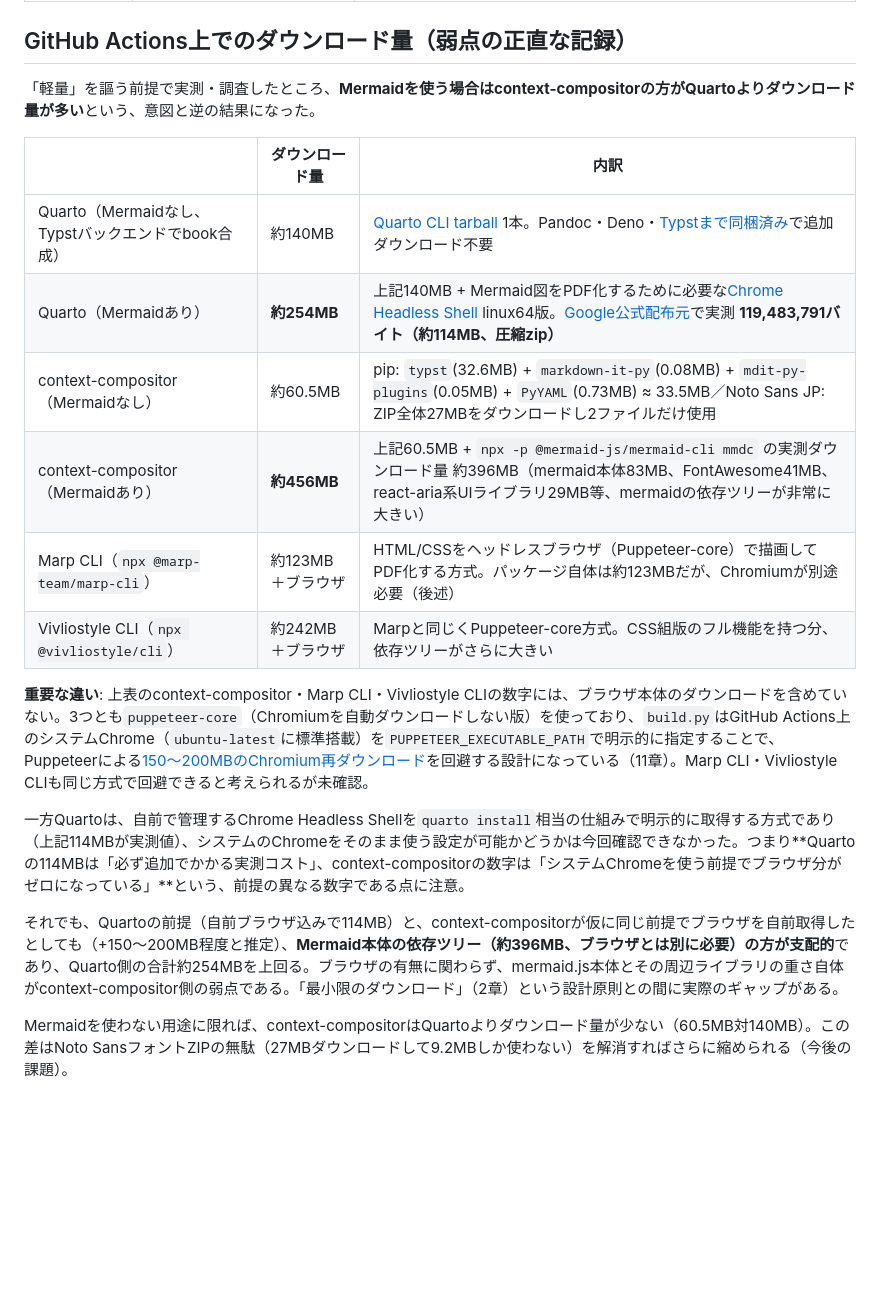
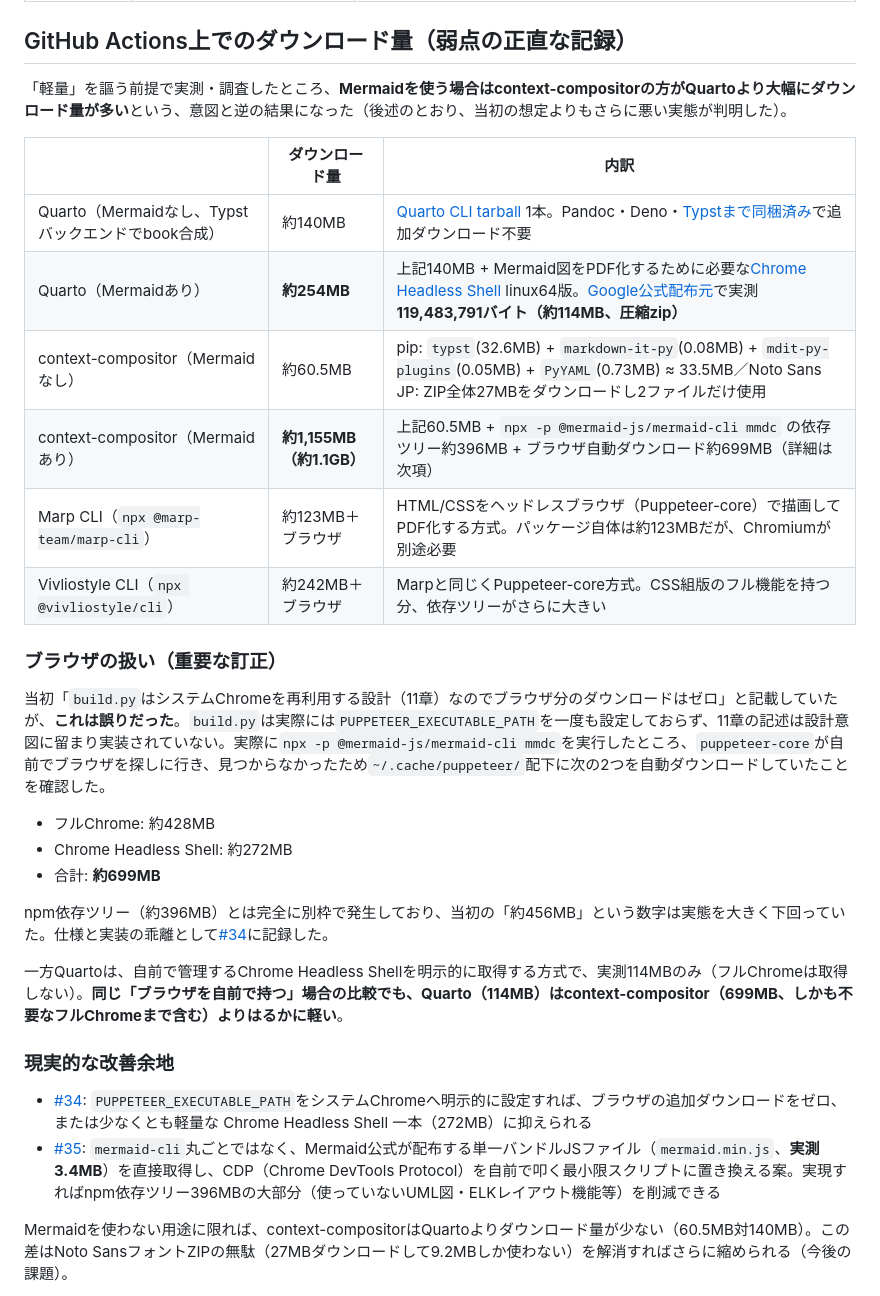
Before and after one commit to tokudiro/context-compositor, a Markdown page: doc/diff.md, the part around the change. Rendered like a GitHub page; blank space fills up the shorter version.

Commit message:
Correct diff.md: the "reuse system Chrome" claim was never implemented
build.py never actually sets PUPPETEER_EXECUTABLE_PATH despite chapter
11 documenting that as the design. Measured ~/.cache/puppeteer/ after
a real mmdc run and found puppeteer-core silently auto-downloaded both
a full Chrome (428MB) and Chrome Headless Shell (272MB), ~699MB total,
on top of the already-measured 396MB npm dependency tree. Total for
context-compositor+Mermaid is closer to 1.1GB, not the ~456MB
previously claimed. Filed #34 (fix the spec/implementation gap) and
#35 (replace mermaid-cli with the official 3.4MB bundled mermaid.min.js
driven directly over CDP) and linked both from the doc.

```diff
--- a/doc/diff.md
+++ b/doc/diff.md
@@ -18,22 +18,33 @@
 
 ## GitHub Actions上でのダウンロード量（弱点の正直な記録）
 
-「軽量」を謳う前提で実測・調査したところ、**Mermaidを使う場合はcontext-compositorの方がQuartoよりダウンロード量が多い**という、意図と逆の結果になった。
+「軽量」を謳う前提で実測・調査したところ、**Mermaidを使う場合はcontext-compositorの方がQuartoより大幅にダウンロード量が多い**という、意図と逆の結果になった（後述のとおり、当初の想定よりもさらに悪い実態が判明した）。
 
 | | ダウンロード量 | 内訳 |
 | --- | --- | --- |
 | Quarto（Mermaidなし、Typstバックエンドでbook合成） | 約140MB | [Quarto CLI tarball](https://github.com/quarto-dev/quarto-cli/releases/) 1本。Pandoc・Deno・[Typstまで同梱済み](https://quarto.org/docs/output-formats/typst.html)で追加ダウンロード不要 |
 | Quarto（Mermaidあり） | **約254MB** | 上記140MB + Mermaid図をPDF化するために必要な[Chrome Headless Shell](https://quarto.org/docs/blog/posts/2026-04-14-chrome-headless-shell.html) linux64版。[Google公式配布元](https://storage.googleapis.com/chrome-for-testing-public/152.0.7977.42/linux64/chrome-headless-shell-linux64.zip)で実測 **119,483,791バイト（約114MB、圧縮zip）** |
 | context-compositor（Mermaidなし） | 約60.5MB | pip: `typst`(32.6MB) + `markdown-it-py`(0.08MB) + `mdit-py-plugins`(0.05MB) + `PyYAML`(0.73MB) ≈ 33.5MB／Noto Sans JP: ZIP全体27MBをダウンロードし2ファイルだけ使用 |
-| context-compositor（Mermaidあり） | **約456MB** | 上記60.5MB + `npx -p @mermaid-js/mermaid-cli mmdc` の実測ダウンロード量 約396MB（mermaid本体83MB、FontAwesome41MB、react-aria系UIライブラリ29MB等、mermaidの依存ツリーが非常に大きい） |
-| Marp CLI（`npx @marp-team/marp-cli`） | 約123MB＋ブラウザ | HTML/CSSをヘッドレスブラウザ（Puppeteer-core）で描画してPDF化する方式。パッケージ自体は約123MBだが、Chromiumが別途必要（後述） |
+| context-compositor（Mermaidあり） | **約1,155MB（約1.1GB）** | 上記60.5MB + `npx -p @mermaid-js/mermaid-cli mmdc` の依存ツリー約396MB + ブラウザ自動ダウンロード約699MB（詳細は次項） |
+| Marp CLI（`npx @marp-team/marp-cli`） | 約123MB＋ブラウザ | HTML/CSSをヘッドレスブラウザ（Puppeteer-core）で描画してPDF化する方式。パッケージ自体は約123MBだが、Chromiumが別途必要 |
 | Vivliostyle CLI（`npx @vivliostyle/cli`） | 約242MB＋ブラウザ | Marpと同じくPuppeteer-core方式。CSS組版のフル機能を持つ分、依存ツリーがさらに大きい |
 
-**重要な違い**: 上表のcontext-compositor・Marp CLI・Vivliostyle CLIの数字には、ブラウザ本体のダウンロードを含めていない。3つとも`puppeteer-core`（Chromiumを自動ダウンロードしない版）を使っており、`build.py`はGitHub Actions上のシステムChrome（`ubuntu-latest`に標準搭載）を`PUPPETEER_EXECUTABLE_PATH`で明示的に指定することで、Puppeteerによる[150〜200MBのChromium再ダウンロード](https://deepwiki.com/mermaid-js/mermaid-cli/4.2-puppeteer-configuration-in-docker)を回避する設計になっている（11章）。Marp CLI・Vivliostyle CLIも同じ方式で回避できると考えられるが未確認。
+### ブラウザの扱い（重要な訂正）
 
-一方Quartoは、自前で管理するChrome Headless Shellを`quarto install`相当の仕組みで明示的に取得する方式であり（上記114MBが実測値）、システムのChromeをそのまま使う設定が可能かどうかは今回確認できなかった。つまり**Quartoの114MBは「必ず追加でかかる実測コスト」、context-compositorの数字は「システムChromeを使う前提でブラウザ分がゼロになっている」**という、前提の異なる数字である点に注意。
+当初「`build.py`はシステムChromeを再利用する設計（11章）なのでブラウザ分のダウンロードはゼロ」と記載していたが、**これは誤りだった**。`build.py`は実際には`PUPPETEER_EXECUTABLE_PATH`を一度も設定しておらず、11章の記述は設計意図に留まり実装されていない。実際に`npx -p @mermaid-js/mermaid-cli mmdc`を実行したところ、`puppeteer-core`が自前でブラウザを探しに行き、見つからなかったため`~/.cache/puppeteer/`配下に次の2つを自動ダウンロードしていたことを確認した。
 
-それでも、Quartoの前提（自前ブラウザ込みで114MB）と、context-compositorが仮に同じ前提でブラウザを自前取得したとしても（+150〜200MB程度と推定）、**Mermaid本体の依存ツリー（約396MB、ブラウザとは別に必要）の方が支配的**であり、Quarto側の合計約254MBを上回る。ブラウザの有無に関わらず、mermaid.js本体とその周辺ライブラリの重さ自体がcontext-compositor側の弱点である。「最小限のダウンロード」（2章）という設計原則との間に実際のギャップがある。
+- フルChrome: 約428MB
+- Chrome Headless Shell: 約272MB
+- 合計: **約699MB**
+
+npm依存ツリー（約396MB）とは完全に別枠で発生しており、当初の「約456MB」という数字は実態を大きく下回っていた。仕様と実装の乖離として[#34](https://github.com/tokudiro/context-compositor/issues/34)に記録した。
+
+一方Quartoは、自前で管理するChrome Headless Shellを明示的に取得する方式で、実測114MBのみ（フルChromeは取得しない）。**同じ「ブラウザを自前で持つ」場合の比較でも、Quarto（114MB）はcontext-compositor（699MB、しかも不要なフルChromeまで含む）よりはるかに軽い**。
+
+### 現実的な改善余地
+
+- [#34](https://github.com/tokudiro/context-compositor/issues/34): `PUPPETEER_EXECUTABLE_PATH`をシステムChromeへ明示的に設定すれば、ブラウザの追加ダウンロードをゼロ、または少なくとも軽量な Chrome Headless Shell 一本（272MB）に抑えられる
+- [#35](https://github.com/tokudiro/context-compositor/issues/35): `mermaid-cli`丸ごとではなく、Mermaid公式が配布する単一バンドルJSファイル（`mermaid.min.js`、**実測3.4MB**）を直接取得し、CDP（Chrome DevTools Protocol）を自前で叩く最小限スクリプトに置き換える案。実現すればnpm依存ツリー396MBの大部分（使っていないUML図・ELKレイアウト機能等）を削減できる
 
 Mermaidを使わない用途に限れば、context-compositorはQuartoよりダウンロード量が少ない（60.5MB対140MB）。この差はNoto SansフォントZIPの無駄（27MBダウンロードして9.2MBしか使わない）を解消すればさらに縮められる（今後の課題）。
 
```
